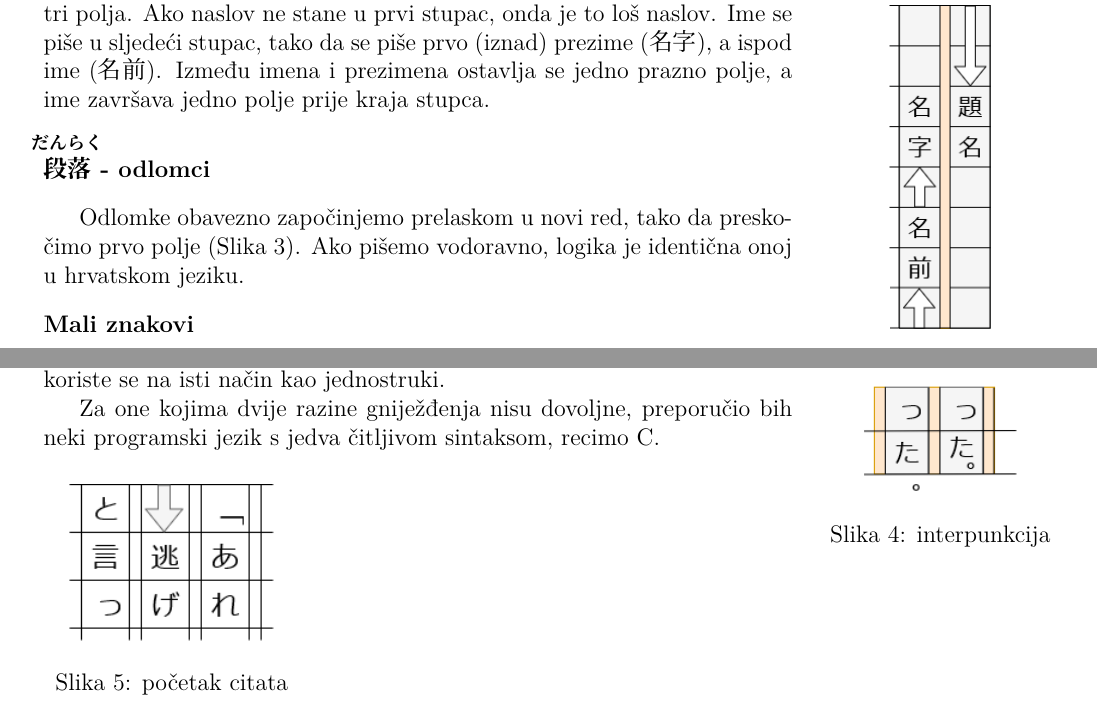
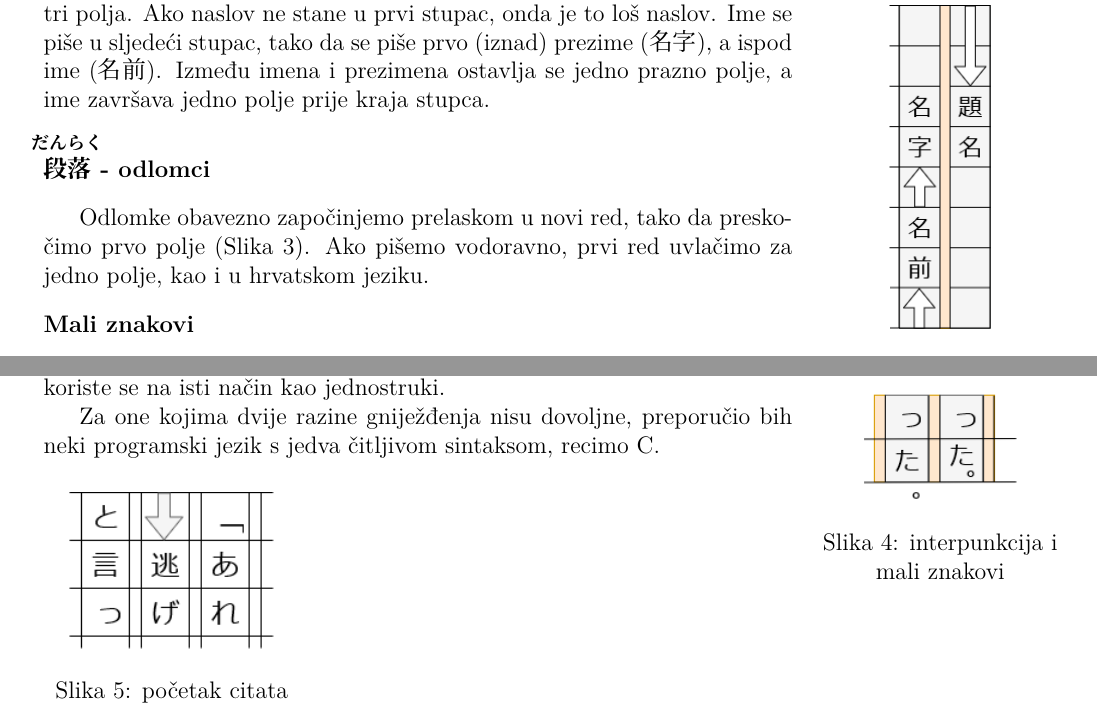
Before and after one commit to Makoto-hr-jp/makoto-japanski, a LaTeX document (radionice/napredni/radni/017_pisanje.tex): two parts of pages 1 and 2 of 2, joined at a grey line, cut so that both start at the same text. Compiled offline with XeLaTeX; a missing font is replaced by an installed copy or a similar font.

Commit message:
dovršen listić

```diff
--- a/radionice/napredni/radni/017_pisanje.tex
+++ b/radionice/napredni/radni/017_pisanje.tex
@@ -29,7 +29,7 @@
 
 	\fukudai{\furigana{段落}{だんらく}\ - odlomci}
 
-	Odlomke obavezno započinjemo prelaskom u novi red, tako da preskočimo prvo polje (Slika 3). Ako pišemo vodoravno, logika je identična onoj u hrvatskom jeziku.
+	Odlomke obavezno započinjemo prelaskom u novi red, tako da preskočimo prvo polje (Slika 3). Ako pišemo vodoravno, prvi red uvlačimo za jedno polje, kao i u hrvatskom jeziku.
 
 	\fukudai{Mali znakovi}
 
@@ -60,7 +60,7 @@
 	\begin{wrapfigure}{r}{.25\textwidth}
 		\centering
 		\includegraphics[width=.15\textwidth]{017_pisanje_res/a5.png}
-		\caption{interpunkcija}
+		\caption{\centering interpunkcija i mali znakovi}
 	\end{wrapfigure}
 
 	Kad završavamo govor likova, gotovo se uvijek na kraju nalaze i točka i zatvoreni navodnik. U tom ih je slučaju u redu pisati zajedno, tako da je točka gore desno, a ćošak navodnika dolje lijevo. U (veoma nesretnom) slučaju kada citat završava na kraju stupca, točku i zatvoreni navodnik pišemo zajedno ispod stupca (Slika 6).
```
Also changed, not shown: radionice/napredni/radni/017_pisanje.tex (2 more changed lines).
